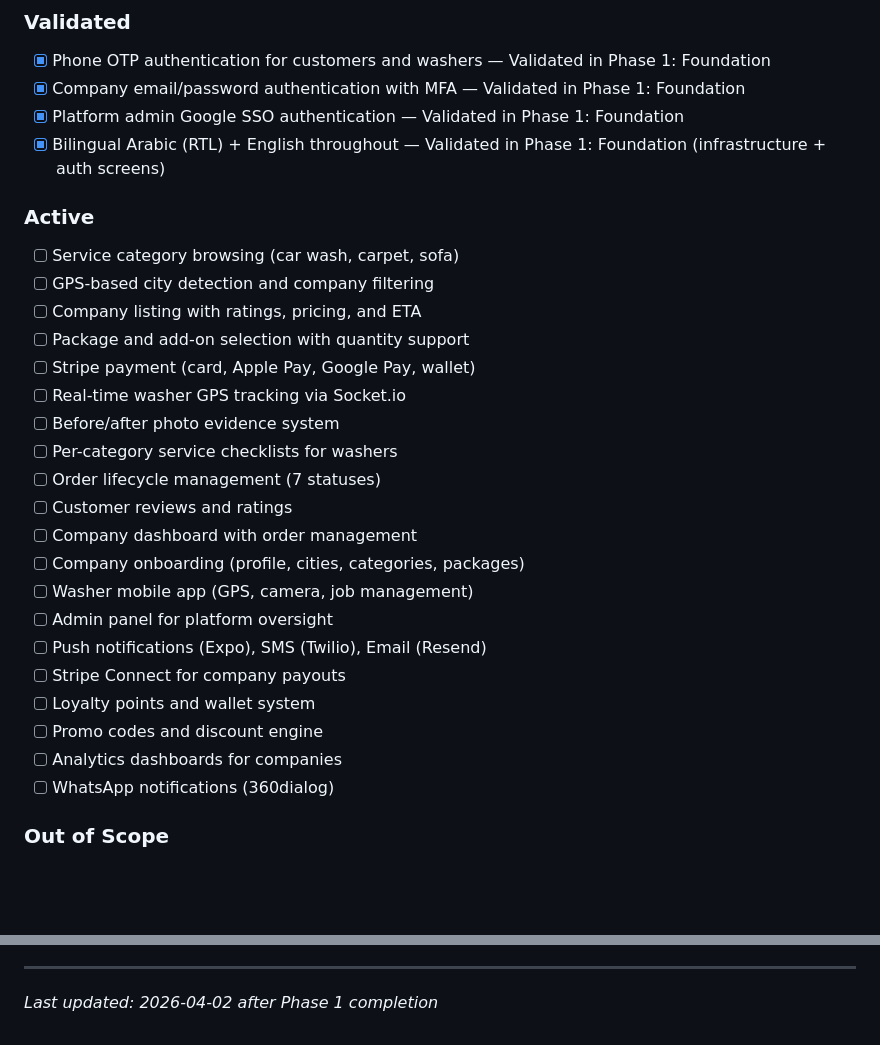
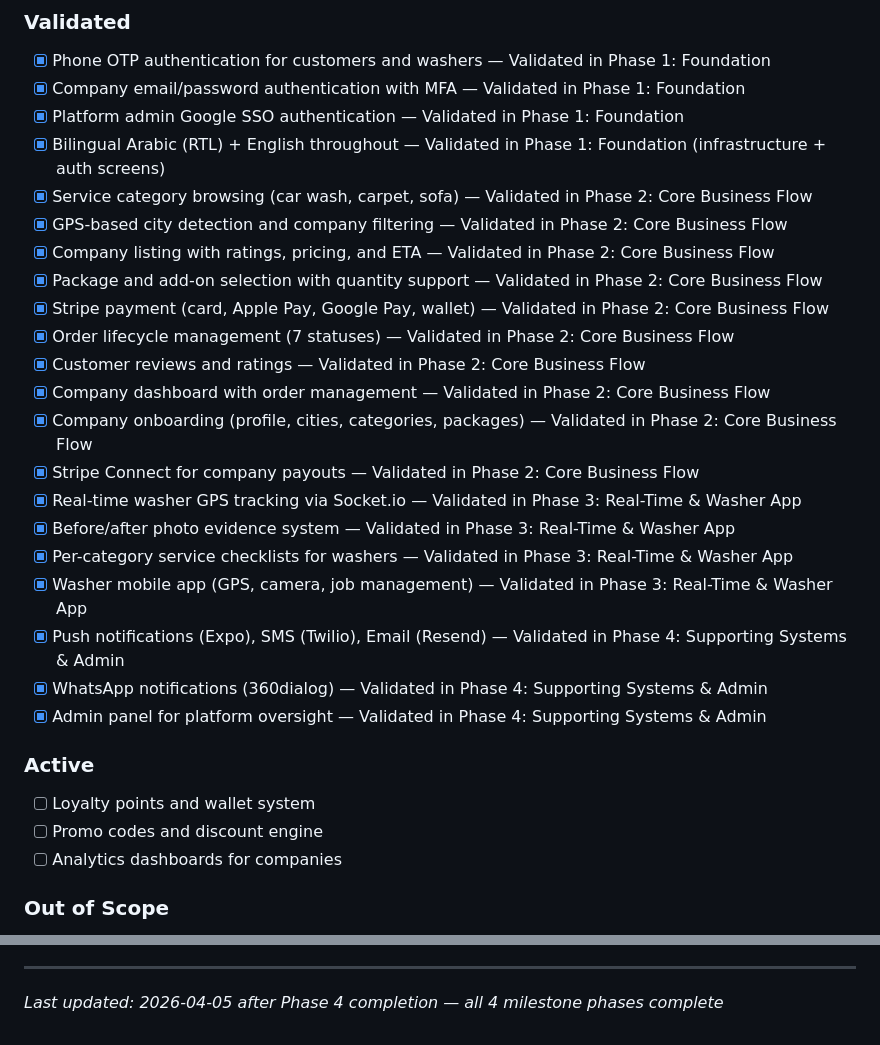
Before and after one commit to cleanly2026/cleanly, a Markdown page: .planning/PROJECT.md, 2 parts joined by grey strips. Rendered like a GitHub page; blank space fills up the shorter version.

Commit message:
docs(phase-04): evolve PROJECT.md after phase completion

```diff
--- a/.planning/PROJECT.md
+++ b/.planning/PROJECT.md
@@ -16,28 +16,28 @@ A customer can book a cleaning service, pay securely, and track their washer arr
 - [x] Company email/password authentication with MFA — Validated in Phase 1: Foundation
 - [x] Platform admin Google SSO authentication — Validated in Phase 1: Foundation
 - [x] Bilingual Arabic (RTL) + English throughout — Validated in Phase 1: Foundation (infrastructure + auth screens)
+- [x] Service category browsing (car wash, carpet, sofa) — Validated in Phase 2: Core Business Flow
+- [x] GPS-based city detection and company filtering — Validated in Phase 2: Core Business Flow
+- [x] Company listing with ratings, pricing, and ETA — Validated in Phase 2: Core Business Flow
+- [x] Package and add-on selection with quantity support — Validated in Phase 2: Core Business Flow
+- [x] Stripe payment (card, Apple Pay, Google Pay, wallet) — Validated in Phase 2: Core Business Flow
+- [x] Order lifecycle management (7 statuses) — Validated in Phase 2: Core Business Flow
+- [x] Customer reviews and ratings — Validated in Phase 2: Core Business Flow
+- [x] Company dashboard with order management — Validated in Phase 2: Core Business Flow
+- [x] Company onboarding (profile, cities, categories, packages) — Validated in Phase 2: Core Business Flow
+- [x] Stripe Connect for company payouts — Validated in Phase 2: Core Business Flow
+- [x] Real-time washer GPS tracking via Socket.io — Validated in Phase 3: Real-Time & Washer App
+- [x] Before/after photo evidence system — Validated in Phase 3: Real-Time & Washer App
+- [x] Per-category service checklists for washers — Validated in Phase 3: Real-Time & Washer App
+- [x] Washer mobile app (GPS, camera, job management) — Validated in Phase 3: Real-Time & Washer App
+- [x] Push notifications (Expo), SMS (Twilio), Email (Resend) — Validated in Phase 4: Supporting Systems & Admin
+- [x] WhatsApp notifications (360dialog) — Validated in Phase 4: Supporting Systems & Admin
+- [x] Admin panel for platform oversight — Validated in Phase 4: Supporting Systems & Admin
 
 ### Active
-- [ ] Service category browsing (car wash, carpet, sofa)
-- [ ] GPS-based city detection and company filtering
-- [ ] Company listing with ratings, pricing, and ETA
-- [ ] Package and add-on selection with quantity support
-- [ ] Stripe payment (card, Apple Pay, Google Pay, wallet)
-- [ ] Real-time washer GPS tracking via Socket.io
-- [ ] Before/after photo evidence system
-- [ ] Per-category service checklists for washers
-- [ ] Order lifecycle management (7 statuses)
-- [ ] Customer reviews and ratings
-- [ ] Company dashboard with order management
-- [ ] Company onboarding (profile, cities, categories, packages)
-- [ ] Washer mobile app (GPS, camera, job management)
-- [ ] Admin panel for platform oversight
-- [ ] Push notifications (Expo), SMS (Twilio), Email (Resend)
-- [ ] Stripe Connect for company payouts
 - [ ] Loyalty points and wallet system
 - [ ] Promo codes and discount engine
 - [ ] Analytics dashboards for companies
-- [ ] WhatsApp notifications (360dialog)
 
 ### Out of Scope
 
@@ -100,4 +100,4 @@ This document evolves at phase transitions and milestone boundaries.
 4. Update Context with current state
 
 ---
-*Last updated: 2026-04-02 after Phase 1 completion*
+*Last updated: 2026-04-05 after Phase 4 completion — all 4 milestone phases complete*
```
